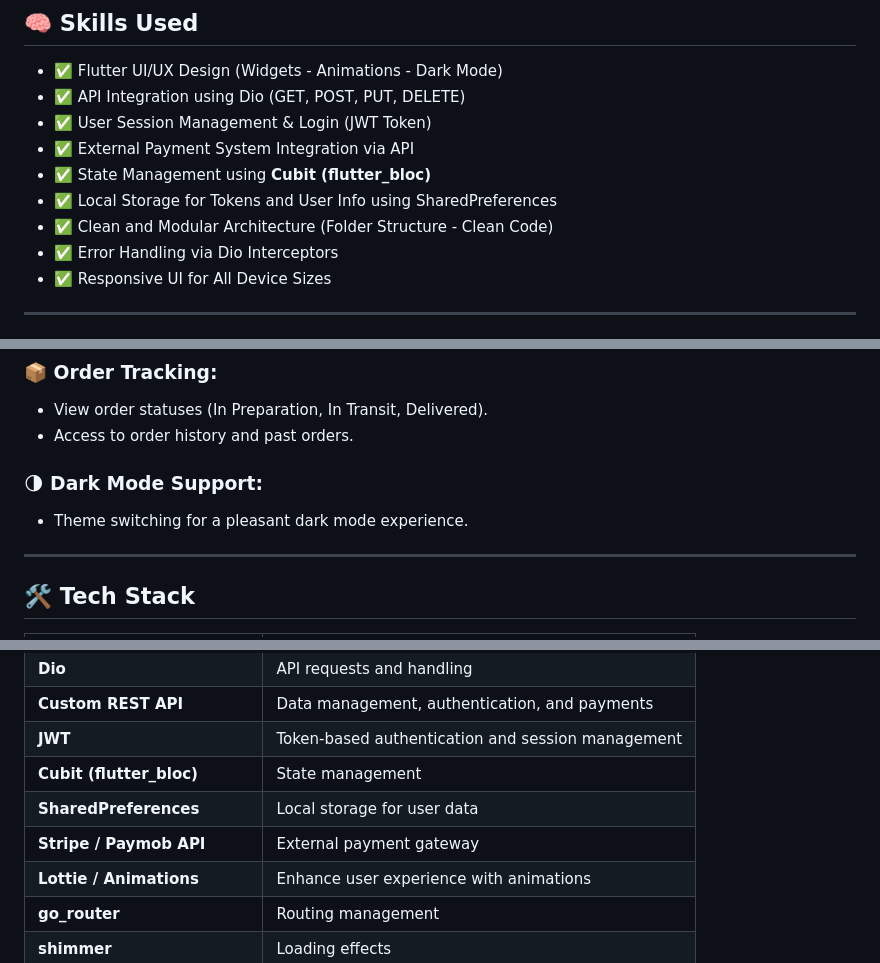
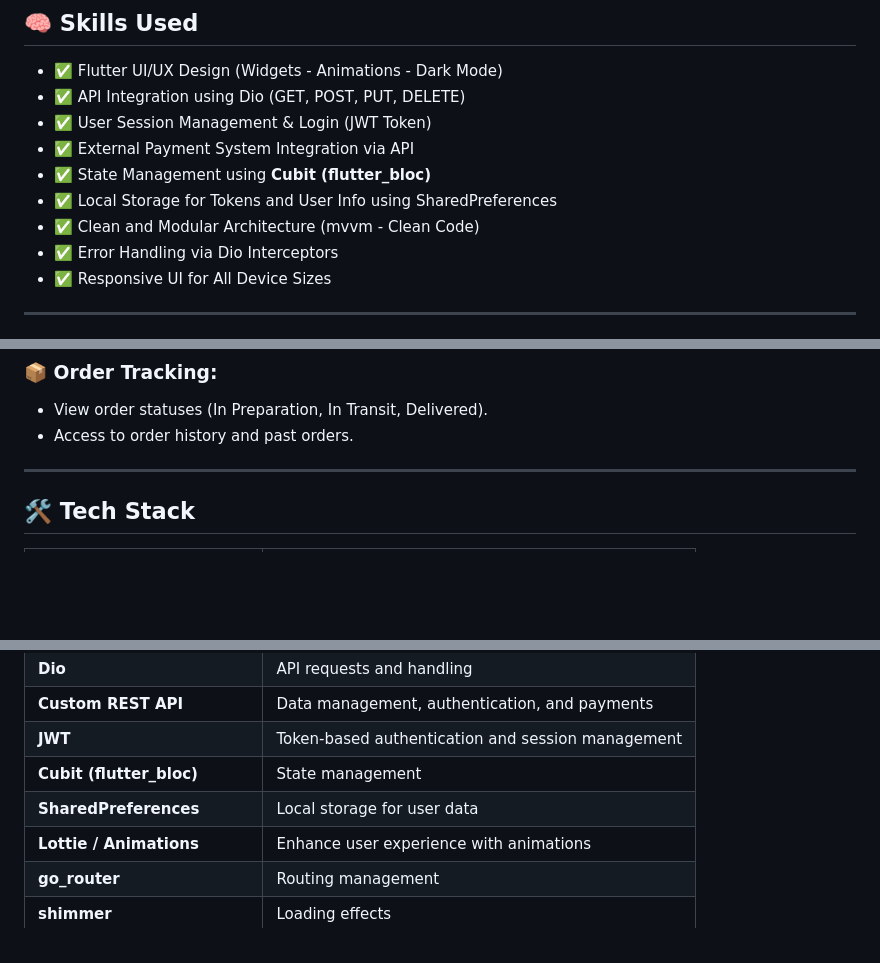
Before and after one commit to Mohamed-Ismail-Salah/Shoe-Store-App, a Markdown page: README.md, 3 parts joined by grey strips. GitHub-like rendering; blank space fills up the shorter version.

```diff
--- a/README.md
+++ b/README.md
@@ -17,7 +17,7 @@ Providing an outstanding digital shopping experience through a fully integrated
 - ✅ External Payment System Integration via API
 - ✅ State Management using **Cubit (flutter_bloc)**
 - ✅ Local Storage for Tokens and User Info using SharedPreferences
-- ✅ Clean and Modular Architecture (Folder Structure - Clean Code)
+- ✅ Clean and Modular Architecture (mvvm - Clean Code)
 - ✅ Error Handling via Dio Interceptors
 - ✅ Responsive UI for All Device Sizes
 
@@ -46,8 +46,6 @@ Providing an outstanding digital shopping experience through a fully integrated
 - View order statuses (In Preparation, In Transit, Delivered).
 - Access to order history and past orders.
 
-### 🌗 Dark Mode Support:
-- Theme switching for a pleasant dark mode experience.
 
 ---
 
@@ -61,7 +59,6 @@ Providing an outstanding digital shopping experience through a fully integrated
 | **JWT**                 | Token-based authentication and session management |
 | **Cubit (flutter_bloc)**| State management                  |
 | **SharedPreferences**   | Local storage for user data       |
-| **Stripe / Paymob API** | External payment gateway          |
 | **Lottie / Animations** | Enhance user experience with animations |
 | **go_router**           | Routing management                |
 | **shimmer**             | Loading effects                   |
```
Also changed, not shown: other parts of README.md (+1 -1 lines).
